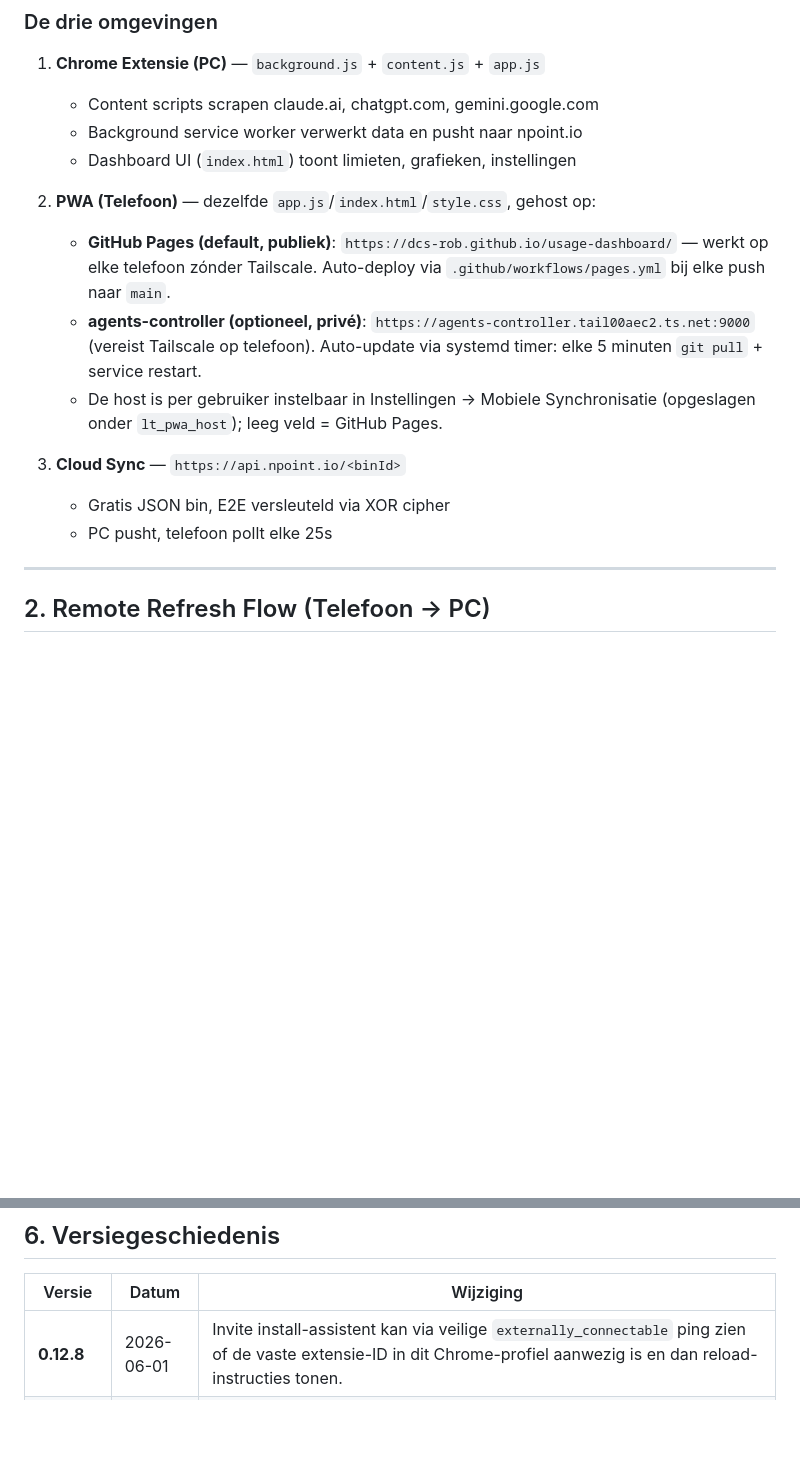
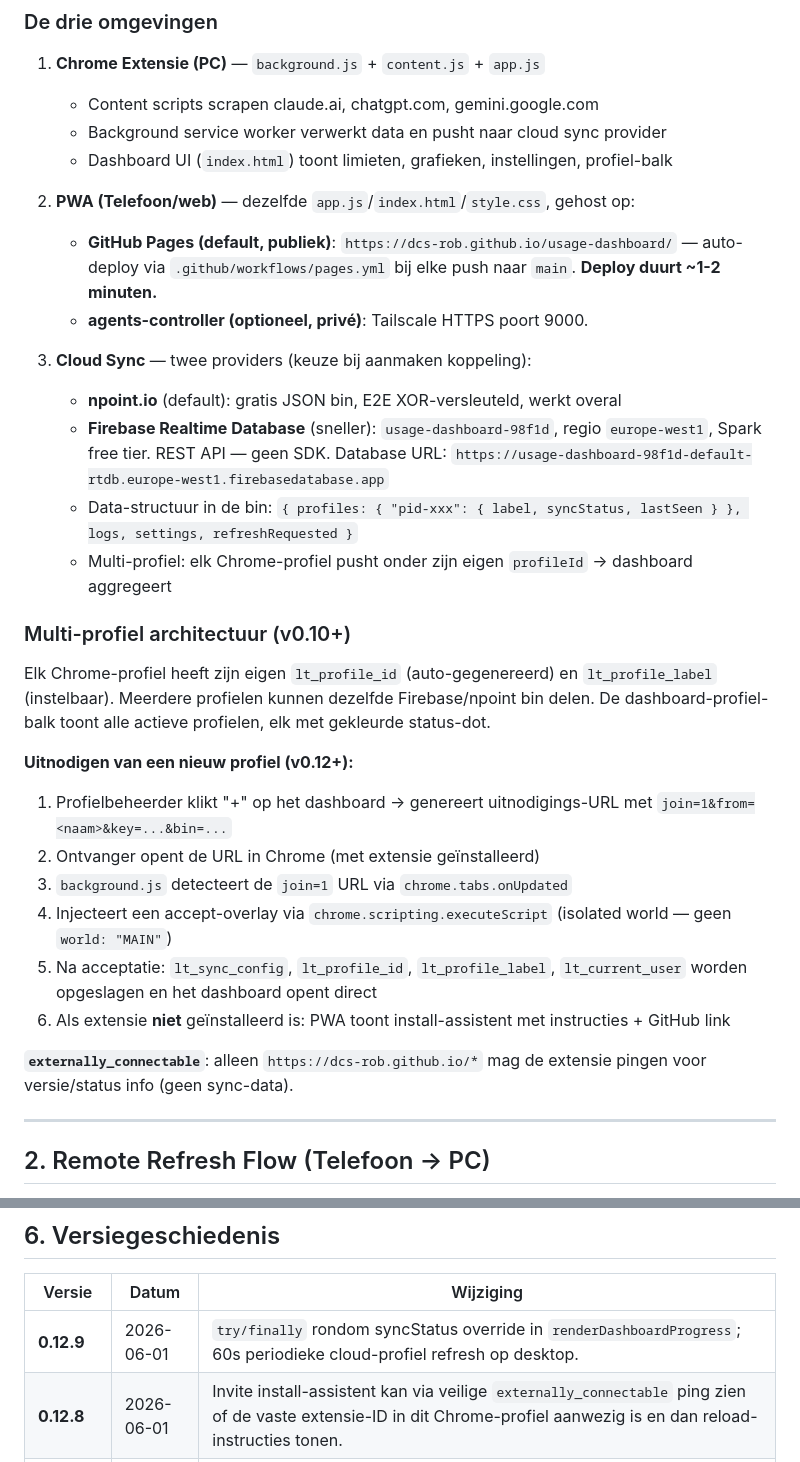
Before and after one commit to DCS-Rob/usage-dashboard, a Markdown page: project_summary.md, 2 parts joined by grey strips. GitHub-like rendering; blank space fills up the shorter version.

Commit message:
docs: project_summary bijgewerkt — PWA Behind uitleg, multi-profiel architectuur, Firebase, v0.12.9

```diff
--- a/project_summary.md
+++ b/project_summary.md
@@ -74,17 +95,32 @@ Volledig handoff-document voor AI-assistenten en ontwikkelaars. Bevat architectu
 
 1. **Chrome Extensie (PC)** — `background.js` + `content.js` + `app.js`
    - Content scripts scrapen claude.ai, chatgpt.com, gemini.google.com
-   - Background service worker verwerkt data en pusht naar npoint.io
-   - Dashboard UI (`index.html`) toont limieten, grafieken, instellingen
+   - Background service worker verwerkt data en pusht naar cloud sync provider
+   - Dashboard UI (`index.html`) toont limieten, grafieken, instellingen, profiel-balk
 
-2. **PWA (Telefoon)** — dezelfde `app.js`/`index.html`/`style.css`, gehost op:
-   - **GitHub Pages (default, publiek)**: `https://dcs-rob.github.io/usage-dashboard/` — werkt op elke telefoon zónder Tailscale. Auto-deploy via `.github/workflows/pages.yml` bij elke push naar `main`.
-   - **agents-controller (optioneel, privé)**: `https://agents-controller.tail00aec2.ts.net:9000` (vereist Tailscale op telefoon). Auto-update via systemd timer: elke 5 minuten `git pull` + service restart.
-   - De host is per gebruiker instelbaar in Instellingen → Mobiele Synchronisatie (opgeslagen onder `lt_pwa_host`); leeg veld = GitHub Pages.
+2. **PWA (Telefoon/web)** — dezelfde `app.js`/`index.html`/`style.css`, gehost op:
+   - **GitHub Pages (default, publiek)**: `https://dcs-rob.github.io/usage-dashboard/` — auto-deploy via `.github/workflows/pages.yml` bij elke push naar `main`. **Deploy duurt ~1-2 minuten.**
+   - **agents-controller (optioneel, privé)**: Tailscale HTTPS poort 9000.
 
-3. **Cloud Sync** — `https://api.npoint.io/<binId>`
-   - Gratis JSON bin, E2E versleuteld via XOR cipher
-   - PC pusht, telefoon pollt elke 25s
+3. **Cloud Sync** — twee providers (keuze bij aanmaken koppeling):
+   - **npoint.io** (default): gratis JSON bin, E2E XOR-versleuteld, werkt overal
+   - **Firebase Realtime Database** (sneller): `usage-dashboard-98f1d`, regio `europe-west1`, Spark free tier. REST API — geen SDK. Database URL: `https://usage-dashboard-98f1d-default-rtdb.europe-west1.firebasedatabase.app`
+   - Data-structuur in de bin: `{ profiles: { "pid-xxx": { label, syncStatus, lastSeen } }, logs, settings, refreshRequested }`
+   - Multi-profiel: elk Chrome-profiel pusht onder zijn eigen `profileId` → dashboard aggregeert
+
+### Multi-profiel architectuur (v0.10+)
+
+Elk Chrome-profiel heeft zijn eigen `lt_profile_id` (auto-gegenereerd) en `lt_profile_label` (instelbaar). Meerdere profielen kunnen dezelfde Firebase/npoint bin delen. De dashboard-profiel-balk toont alle actieve profielen, elk met gekleurde status-dot.
+
+**Uitnodigen van een nieuw profiel (v0.12+):**
+1. Profielbeheerder klikt "+" op het dashboard → genereert uitnodigings-URL met `join=1&from=<naam>&key=...&bin=...`
+2. Ontvanger opent de URL in Chrome (met extensie geïnstalleerd)
+3. `background.js` detecteert de `join=1` URL via `chrome.tabs.onUpdated`
+4. Injecteert een accept-overlay via `chrome.scripting.executeScript` (isolated world — geen `world: "MAIN"`)
+5. Na acceptatie: `lt_sync_config`, `lt_profile_id`, `lt_profile_label`, `lt_current_user` worden opgeslagen en het dashboard opent direct
+6. Als extensie **niet** geïnstalleerd is: PWA toont install-assistent met instructies + GitHub link
+
+**`externally_connectable`**: alleen `https://dcs-rob.github.io/*` mag de extensie pingen voor versie/status info (geen sync-data).
 
 ---
 
@@ -168,6 +204,7 @@ Chrome Manifest V3 heeft een strikte Content Security Policy. Verboden:
 
 | Versie | Datum | Wijziging |
 |--------|-------|-----------|
+| **0.12.9** | 2026-06-01 | `try/finally` rondom syncStatus override in `renderDashboardProgress`; 60s periodieke cloud-profiel refresh op desktop. |
 | **0.12.8** | 2026-06-01 | Invite install-assistent kan via veilige `externally_connectable` ping zien of de vaste extensie-ID in dit Chrome-profiel aanwezig is en dan reload-instructies tonen. |
 | **0.12.7** | 2026-06-01 | Invite/install flow verduidelijkt dat unpacked extensions per Chrome-profiel handmatig herladen moeten worden; accept-overlay toont reload-hint bij login fallback. |
 | **0.12.6** | 2026-06-01 | Fix: invite accept in nieuw Chrome-profiel maakt automatisch lokale gebruiker aan en logt direct in, omdat extensie-opslag per profiel gescheiden is. |
```
Also changed, not shown: other parts of project_summary.md (+21 -0 lines).
